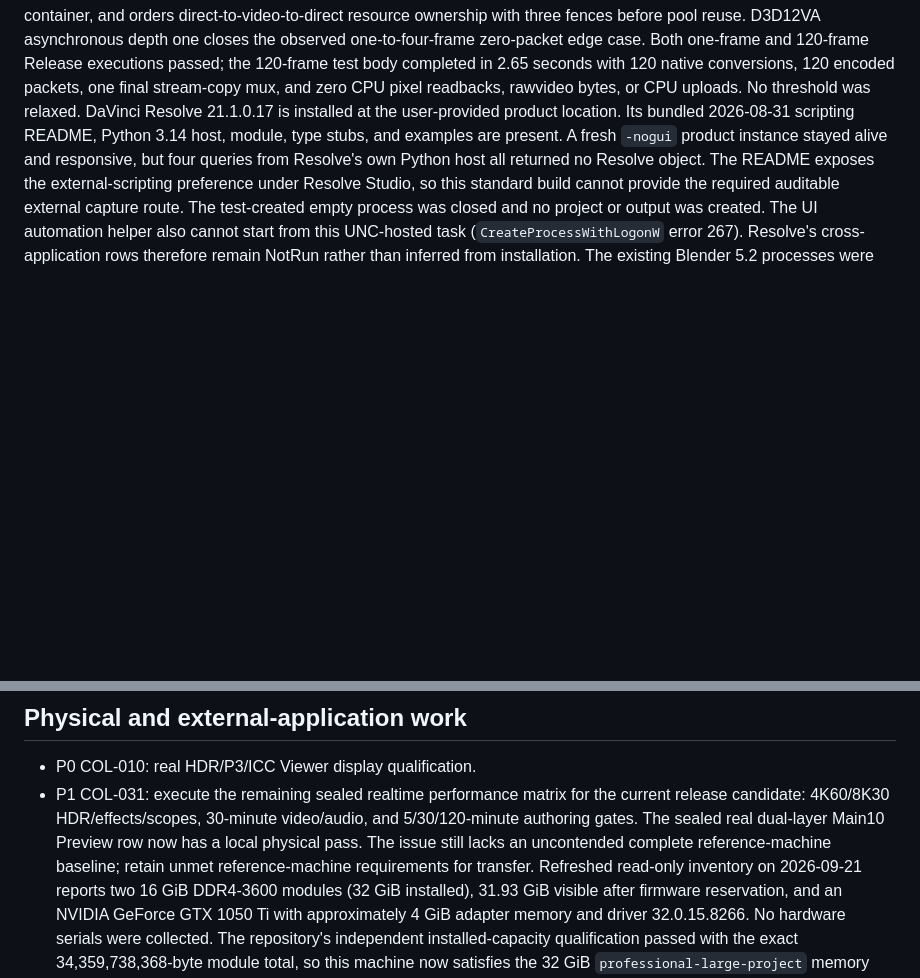
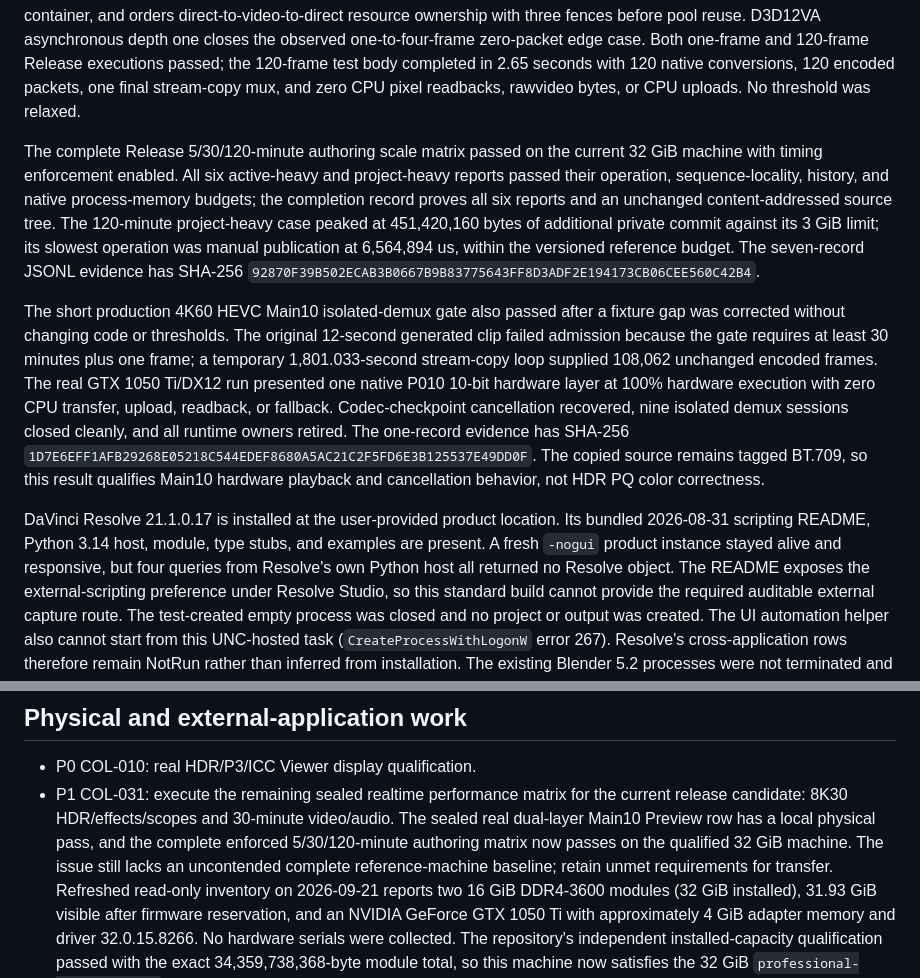
Before and after one commit to shaloong/mondrian, a Markdown page: docs/dev/color-commercialization-handoff.md, 2 parts joined by grey strips. Drawn GitHub-style; blank space fills up the shorter version.

Commit message:
docs(qualification): record authoring and Main10 gates

```diff
--- a/docs/dev/color-commercialization-handoff.md
+++ b/docs/dev/color-commercialization-handoff.md
@@ -302,6 +302,30 @@ observed one-to-four-frame zero-packet edge case. Both one-frame and 120-frame
 Release executions passed; the 120-frame test body completed in 2.65 seconds with
 120 native conversions, 120 encoded packets, one final stream-copy mux, and zero
 CPU pixel readbacks, rawvideo bytes, or CPU uploads. No threshold was relaxed.
+
+The complete Release 5/30/120-minute authoring scale matrix passed on the current
+32 GiB machine with timing enforcement enabled. All six active-heavy and
+project-heavy reports passed their operation, sequence-locality, history, and
+native process-memory budgets; the completion record proves all six reports and
+an unchanged content-addressed source tree. The 120-minute project-heavy case
+peaked at 451,420,160 bytes of additional private commit against its 3 GiB limit;
+its slowest operation was manual publication at 6,564,894 us, within the
+versioned reference budget. The seven-record JSONL evidence has SHA-256
+`92870F39B502ECAB3B0667B9B83775643FF8D3ADF2E194173CB06CEE560C42B4`.
+
+The short production 4K60 HEVC Main10 isolated-demux gate also passed after a
+fixture gap was corrected without changing code or thresholds. The original
+12-second generated clip failed admission because the gate requires at least
+30 minutes plus one frame; a temporary 1,801.033-second stream-copy loop supplied
+108,062 unchanged encoded frames. The real GTX 1050 Ti/DX12 run presented one
+native P010 10-bit hardware layer at 100% hardware execution with zero CPU
+transfer, upload, readback, or fallback. Codec-checkpoint cancellation recovered,
+nine isolated demux sessions closed cleanly, and all runtime owners retired. The
+one-record evidence has SHA-256
+`1D7E6EFF1AFB29268E05218C544EDEF8680A5AC21C2F5FD6E3B125537E49DD0F`.
+The copied source remains tagged BT.709, so this result qualifies Main10 hardware
+playback and cancellation behavior, not HDR PQ color correctness.
+
 DaVinci Resolve 21.1.0.17 is installed at the user-provided product location.
 Its bundled 2026-08-31 scripting README, Python 3.14 host, module, type stubs,
 and examples are present. A fresh `-nogui` product instance stayed alive and
@@ -1149,11 +1173,11 @@ from the local x86_64 optimization.
 
 - P0 COL-010: real HDR/P3/ICC Viewer display qualification.
 - P1 COL-031: execute the remaining sealed realtime performance matrix for the
-  current release candidate: 4K60/8K30 HDR/effects/scopes, 30-minute
-  video/audio, and 5/30/120-minute authoring gates. The sealed real dual-layer
-  Main10 Preview row now has a local physical pass. The issue still lacks an
-  uncontended complete reference-machine baseline; retain unmet
-  reference-machine requirements for transfer.
+  current release candidate: 8K30 HDR/effects/scopes and 30-minute video/audio.
+  The sealed real dual-layer Main10 Preview row has a local physical pass, and
+  the complete enforced 5/30/120-minute authoring matrix now passes on the
+  qualified 32 GiB machine. The issue still lacks an uncontended complete
+  reference-machine baseline; retain unmet requirements for transfer.
   Refreshed read-only inventory on 2026-09-21 reports two 16 GiB DDR4-3600
   modules (32 GiB installed), 31.93 GiB visible after firmware reservation, and
   an NVIDIA GeForce GTX 1050 Ti with approximately 4 GiB adapter memory and
```
